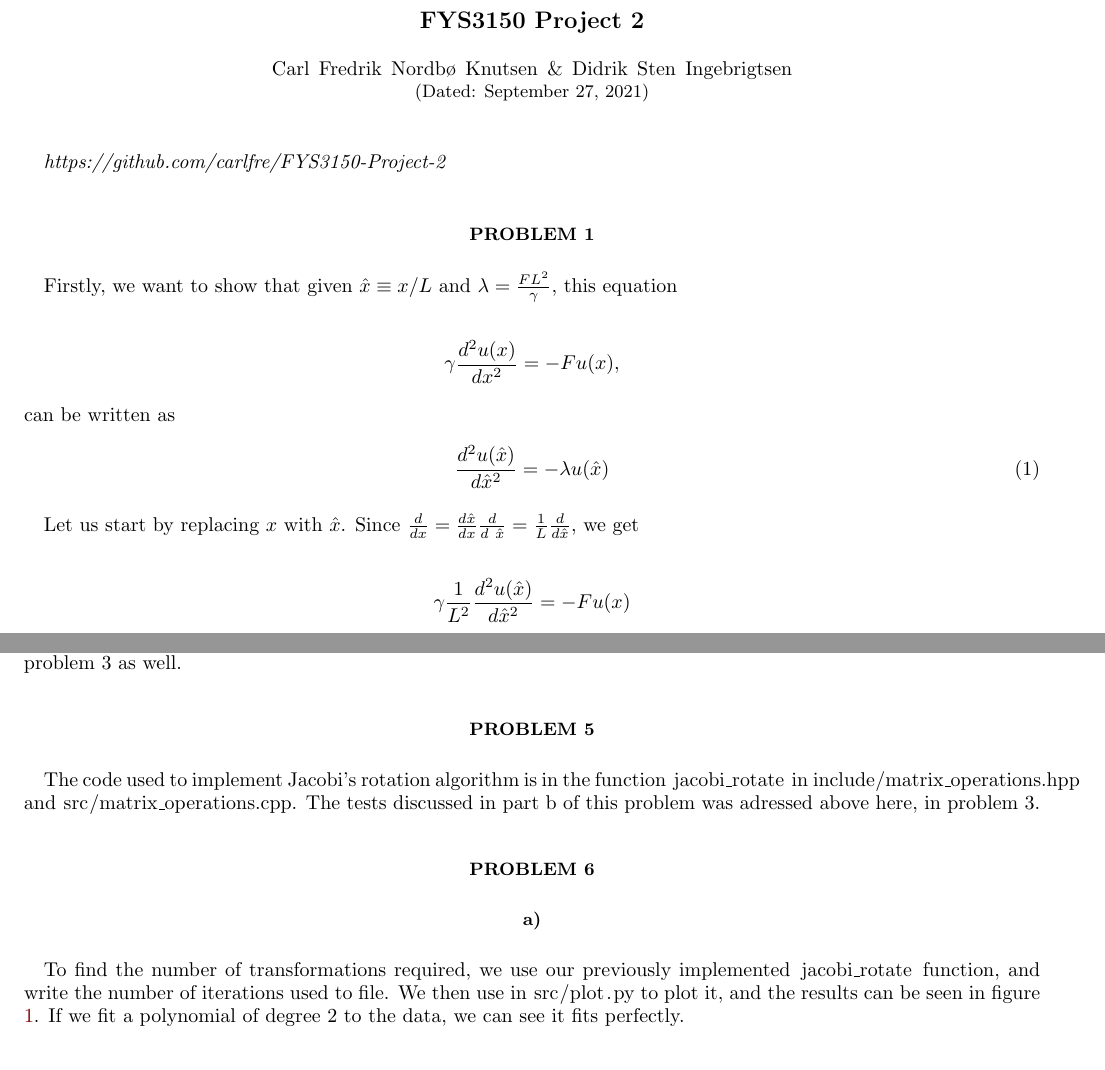
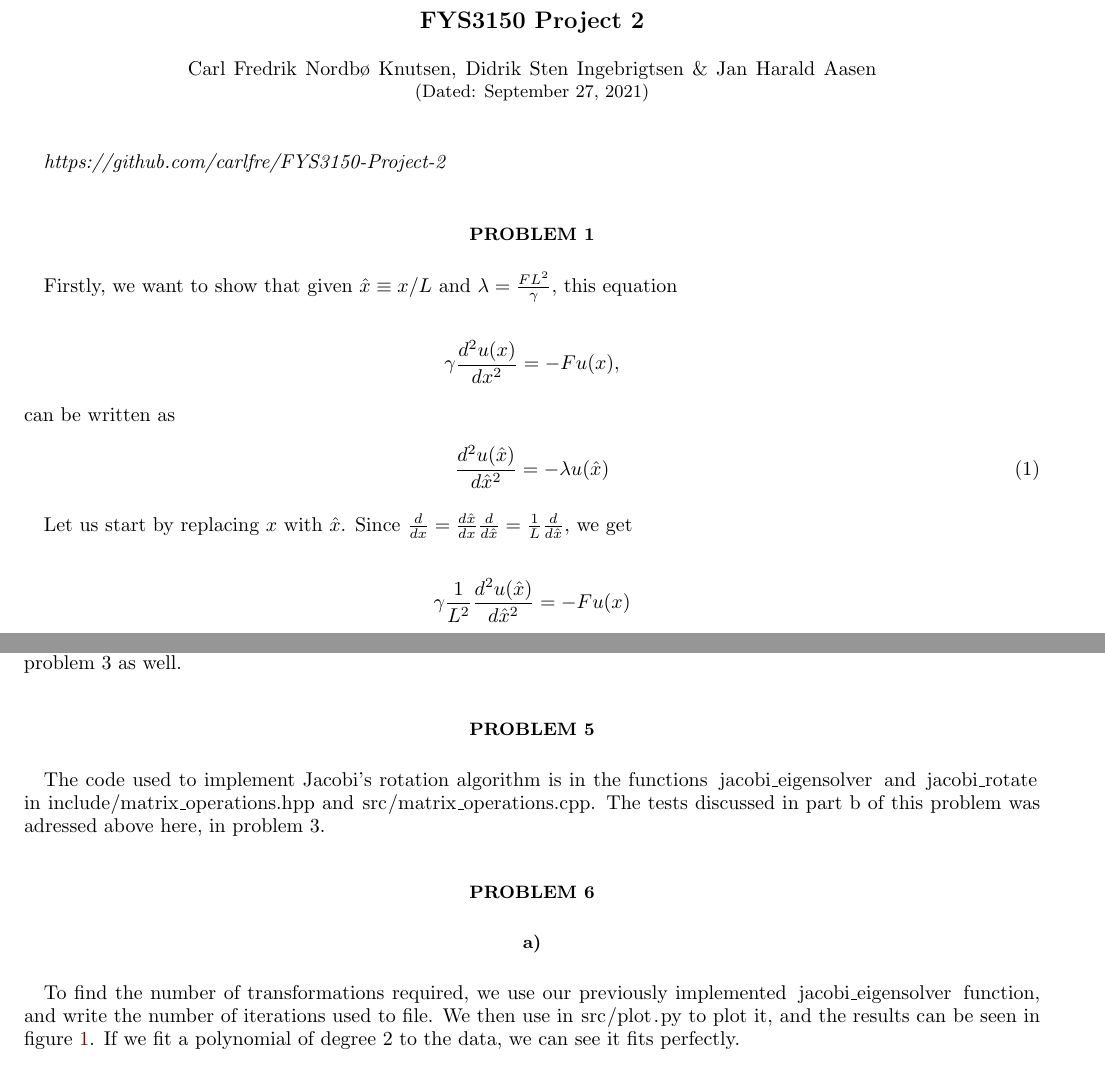
Before and after one commit to carlfre/FYS3150-Project-2, a LaTeX paper (latex/project.tex): two parts of pages 1 and 2 of 3, joined at a grey line, cut so that both start at the same text. Compiled offline with pdfLaTeX; a LaTeX package or settings file that is missing is left out.

Commit message:
Small change to pdf

```diff
--- a/latex/project.tex
+++ b/latex/project.tex
@@ -75,7 +75,7 @@
 \begin{document}
 
 \title{FYS3150 Project 2}      % self-explanatory
-\author{Carl Fredrik Nordbø Knutsen \& Didrik Sten Ingebrigtsen}          % self-explanatory
+\author{Carl Fredrik Nordbø Knutsen, Didrik Sten Ingebrigtsen \& Jan Harald Aasen}          % self-explanatory
 \date{\today}                             % self-explanatory
 \noaffiliation                            % ignore this, but keep it.
 
@@ -129,11 +129,11 @@ The \lstinline{max_offdiag_symmetric} function can be found in \lstinline{includ
 Just like in problem 3, the code used to test this is in \lstinline{include/test.hpp} and \lstinline{src/test.cpp}, and can be run by running \lstinline{make test}. However, we used assertions to verify that everything works as it should, instead of printing it out and manually interpreting the results. If we had done everything again, we would have used this approach on problem 3 as well.
 
 \section*{Problem 5}
-The code used to implement Jacobi's rotation algorithm is in the function \lstinline{jacobi_rotate} in \lstinline{include/matrix_operations.hpp} and \lstinline{src/matrix_operations.cpp}. The tests discussed in part b of this problem was adressed above here, in problem 3.
+The code used to implement Jacobi's rotation algorithm is in the functions \lstinline{jacobi_eigensolver} and \lstinline{jacobi_rotate} in \lstinline{include/matrix_operations.hpp} and \lstinline{src/matrix_operations.cpp}. The tests discussed in part b of this problem was adressed above here, in problem 3.
 
 \section*{Problem 6}
 \subsection*{a)}
-To find the number of transformations required, we use our previously implemented \lstinline{jacobi_rotate} function, and write the number of iterations used to file. We then use in \lstinline{src/plot.py} to plot it, and the results can be seen in figure \ref{fig:similarity}. If we fit a polynomial of degree $2$ to the data, we can see it fits perfectly.
+To find the number of transformations required, we use our previously implemented \lstinline{jacobi_eigensolver} function, and write the number of iterations used to file. We then use in \lstinline{src/plot.py} to plot it, and the results can be seen in figure \ref{fig:similarity}. If we fit a polynomial of degree $2$ to the data, we can see it fits perfectly.
 
 \begin{figure}
     \centering
```
Also changed, not shown: project.pdf, latex/project.tex (2 more changed lines).
